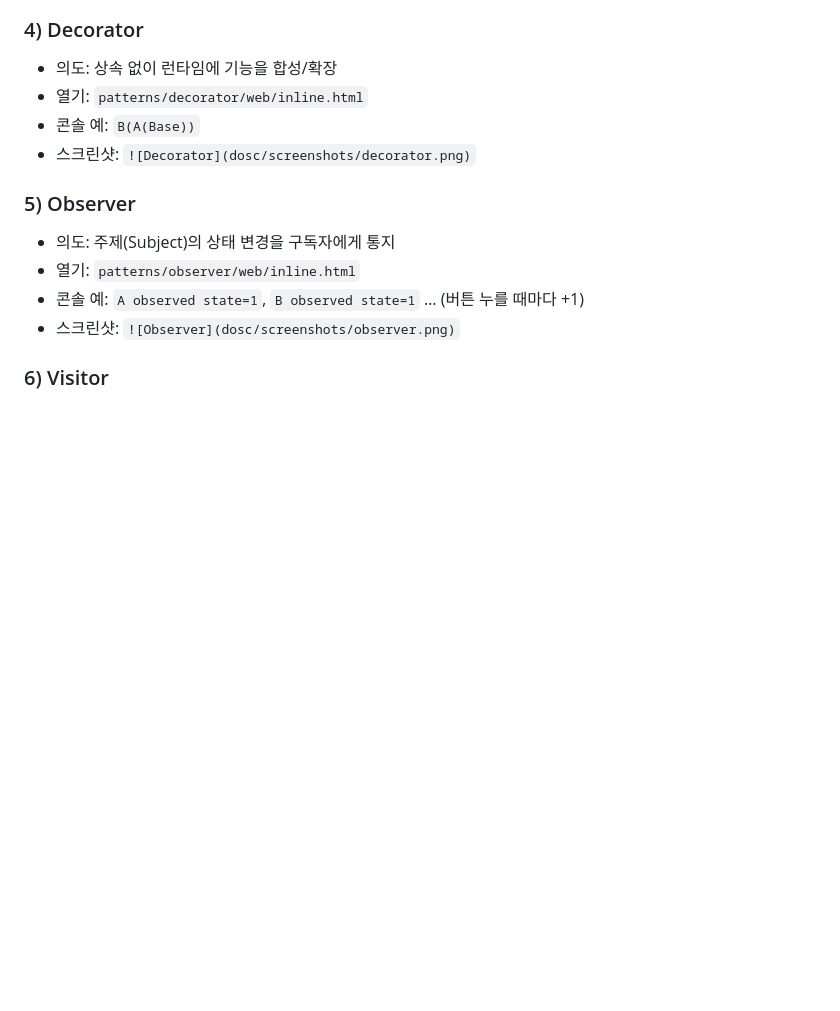
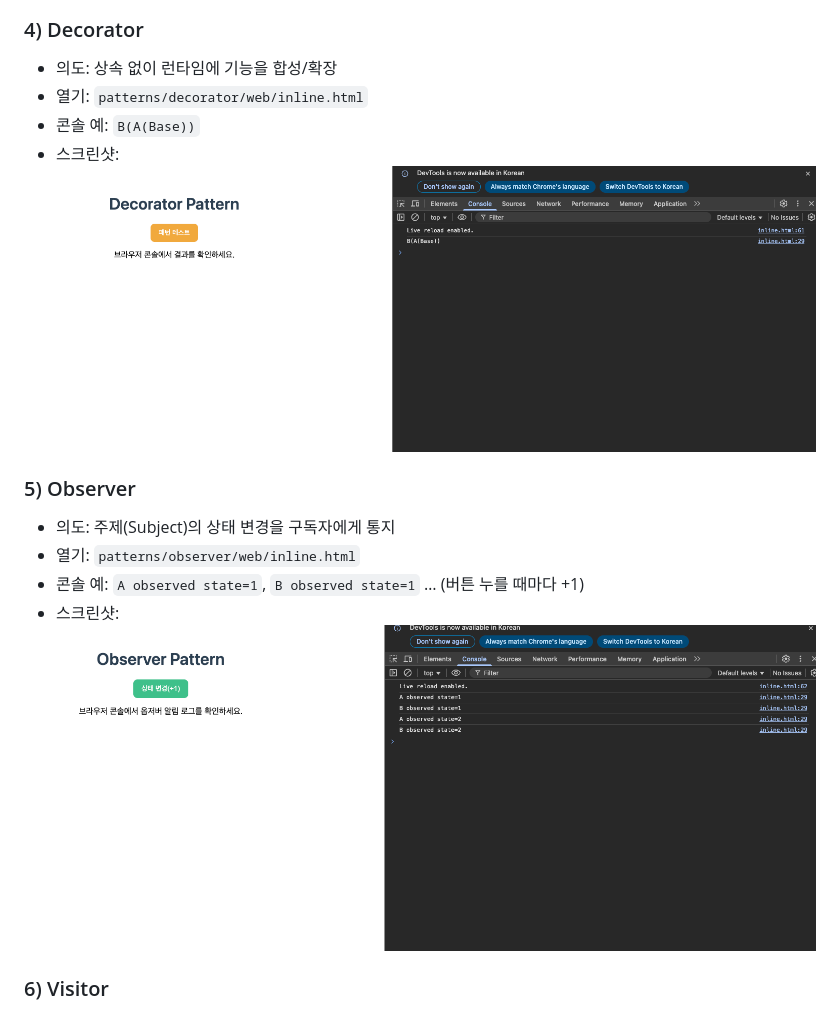
Before and after one commit to jooho-le/Object-oriented-design-patterns_2, a Markdown page: README.md, the part around the change printed below. GitHub-like rendering; blank space fills up the shorter version.

```diff
--- a/README.md
+++ b/README.md
@@ -60,13 +60,13 @@
 - 의도: 상속 없이 런타임에 기능을 합성/확장
 - 열기: `patterns/decorator/web/inline.html`
 - 콘솔 예: `B(A(Base))`
-- 스크린샷: `![Decorator](dosc/screenshots/decorator.png)`
+- 스크린샷: ![Decorator](docs/screenshots/decorator.png)
 
 ### 5) Observer
 - 의도: 주제(Subject)의 상태 변경을 구독자에게 통지
 - 열기: `patterns/observer/web/inline.html`
 - 콘솔 예: `A observed state=1`, `B observed state=1` … (버튼 누를 때마다 +1)
-- 스크린샷: `![Observer](dosc/screenshots/observer.png)`
+- 스크린샷: ![Observer](docs/screenshots/observer.png)
 
 ### 6) Visitor
 - 의도: 데이터 구조는 고정, 연산을 방문자 객체로 분리해 추가/교체 용이
```
Also changed, not shown: other parts of README.md (+6 -6 lines).
